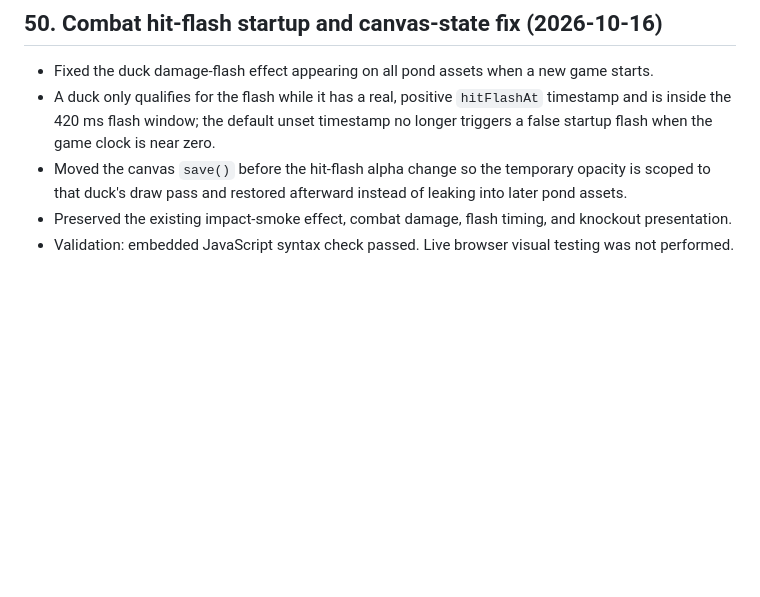
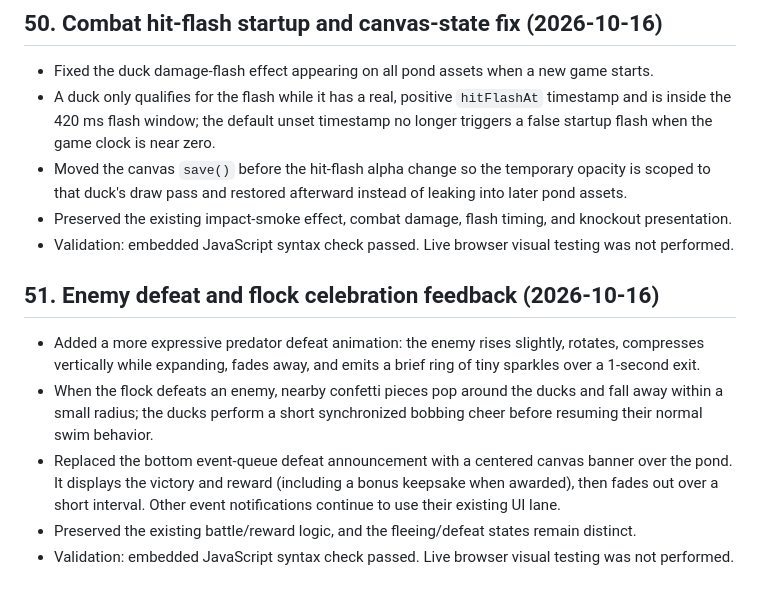
Before and after one commit to brxceOg/AbbysPond, a Markdown page: SOURCE_OF_TRUTH.md, the part around the change. Rendered like a GitHub page; blank space fills up the shorter version.

Commit message:
Document enemy victory celebration effects

```diff
--- a/SOURCE_OF_TRUTH.md
+++ b/SOURCE_OF_TRUTH.md
@@ -651,3 +651,10 @@ The active visual direction is **nature scrapbook with balanced texture and an i
 - Moved the canvas `save()` before the hit-flash alpha change so the temporary opacity is scoped to that duck's draw pass and restored afterward instead of leaking into later pond assets.
 - Preserved the existing impact-smoke effect, combat damage, flash timing, and knockout presentation.
 - Validation: embedded JavaScript syntax check passed. Live browser visual testing was not performed.
+
+## 51. Enemy defeat and flock celebration feedback (2026-10-16)
+- Added a more expressive predator defeat animation: the enemy rises slightly, rotates, compresses vertically while expanding, fades away, and emits a brief ring of tiny sparkles over a 1-second exit.
+- When the flock defeats an enemy, nearby confetti pieces pop around the ducks and fall away within a small radius; the ducks perform a short synchronized bobbing cheer before resuming their normal swim behavior.
+- Replaced the bottom event-queue defeat announcement with a centered canvas banner over the pond. It displays the victory and reward (including a bonus keepsake when awarded), then fades out over a short interval. Other event notifications continue to use their existing UI lane.
+- Preserved the existing battle/reward logic, and the fleeing/defeat states remain distinct.
+- Validation: embedded JavaScript syntax check passed. Live browser visual testing was not performed.
```
